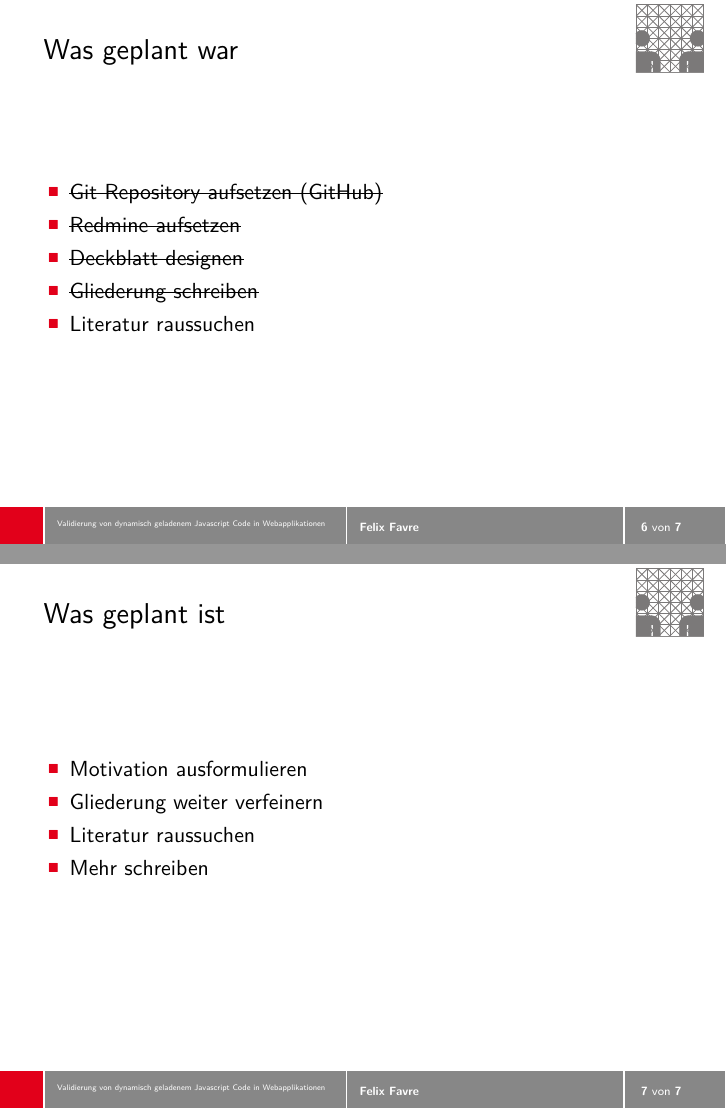
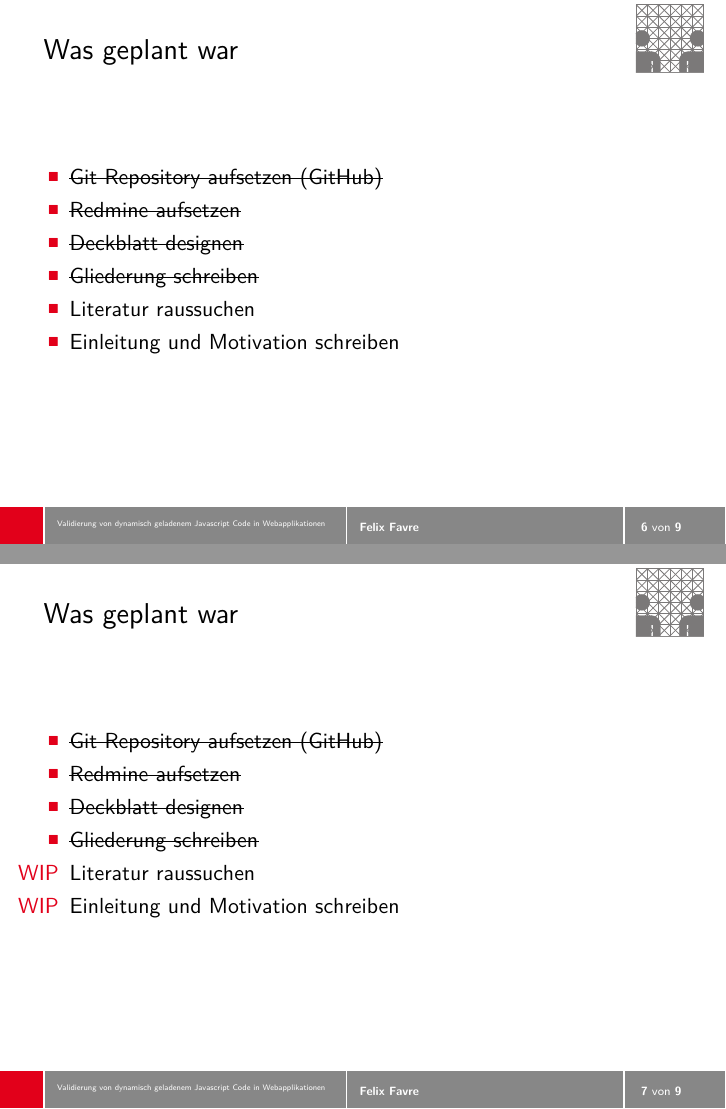
Before and after one commit to gnomus/abschlussarbeitenseminar, LaTeX slides (vortraege/vortrag-2/praesenatation.tex): pages 6 and 7 of 7 before the commit and pages 6 and 7 of 9 after it, joined at a grey line. Compiled offline with pdfLaTeX.

Commit message:
updated presentation

```diff
--- a/vortraege/vortrag-2/praesenatation.tex
+++ b/vortraege/vortrag-2/praesenatation.tex
@@ -89,6 +89,7 @@
     \item Deckblatt designen
     \item Gliederung schreiben
     \item Literatur raussuchen
+    \item Einleitung und Motivation schreiben
   \end{itemize}
 \end{frame}
 
@@ -99,6 +100,7 @@
     \item Deckblatt designen
     \item Gliederung schreiben
     \item Literatur raussuchen
+    \item Einleitung und Motivation schreiben
   \end{itemize}
 \end{frame}
 
@@ -109,6 +111,7 @@
     \item Deckblatt designen
     \item Gliederung schreiben
     \item Literatur raussuchen
+    \item Einleitung und Motivation schreiben
   \end{itemize}
 \end{frame}
 
@@ -119,6 +122,7 @@
     \item \sout{Deckblatt designen}
     \item Gliederung schreiben
     \item Literatur raussuchen
+    \item Einleitung und Motivation schreiben
   \end{itemize}
 \end{frame}
 
@@ -129,15 +133,35 @@
     \item \sout{Deckblatt designen}
     \item \sout{Gliederung schreiben}
     \item Literatur raussuchen
+    \item Einleitung und Motivation schreiben
+  \end{itemize}
+\end{frame}
+
+\begin{frame}{Was geplant war}
+  \begin{itemize}
+    \item \sout{Git Repository aufsetzen (GitHub)}
+    \item \sout{Redmine aufsetzen}
+    \item \sout{Deckblatt designen}
+    \item \sout{Gliederung schreiben}
+    \item [WIP] Literatur raussuchen
+    \item [WIP] Einleitung und Motivation schreiben
   \end{itemize}
 \end{frame}
 
 \begin{frame}{Was geplant ist}
   \begin{itemize}
-    \item Motivation ausformulieren
+    \item Motivation und Einleitung ausformulieren
     \item Gliederung weiter verfeinern
-    \item Literatur raussuchen
-    \item Mehr schreiben
+    \item Mehr Literatur raussuchen
+    \item Weiter schreiben
+  \end{itemize}
+\end{frame}
+
+\begin{frame}{Zum Inhalt der Arbeit}
+  \begin{itemize}
+    \item Thema ist doch nicht so einfach wie ich mir das vorgestellt habe
+    \item Arbeite aktuell noch an einer Lösung dieses Problems
+    \item Nächstes mal mehr dazu
   \end{itemize}
 \end{frame}
 
```
